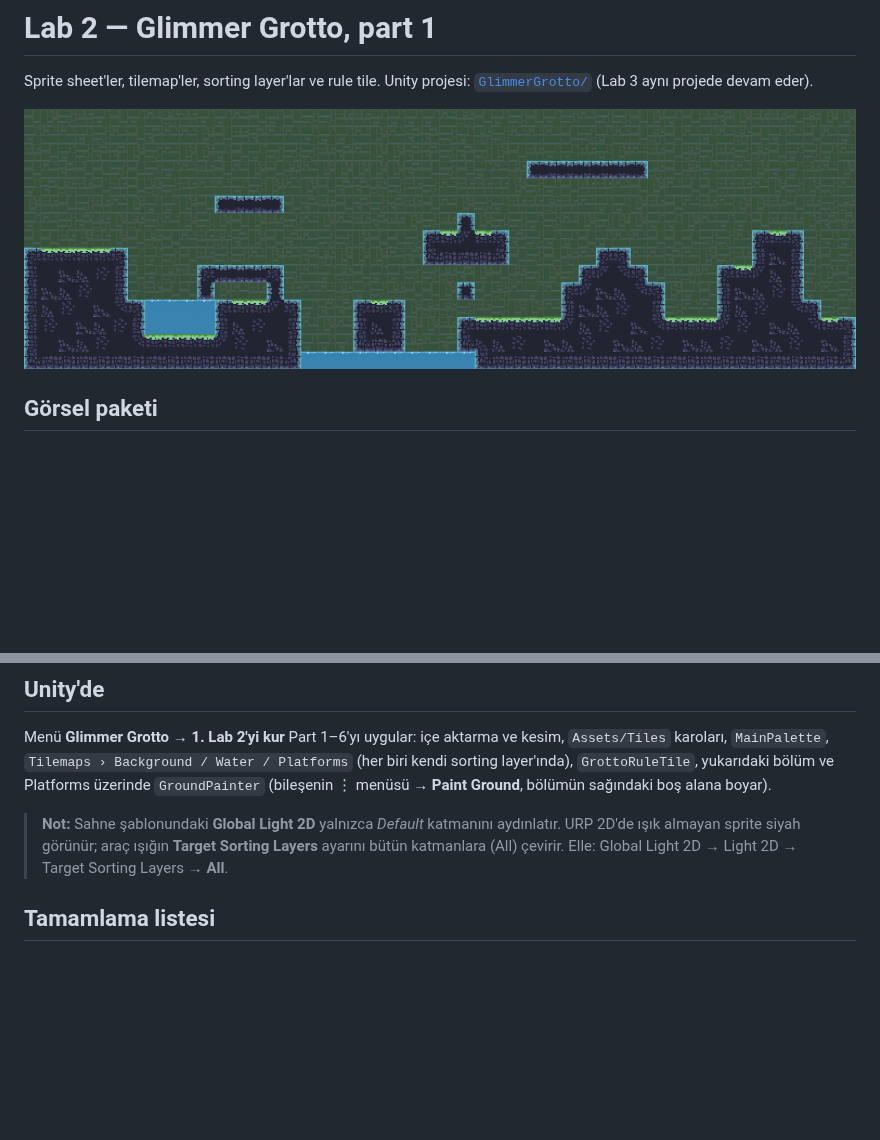
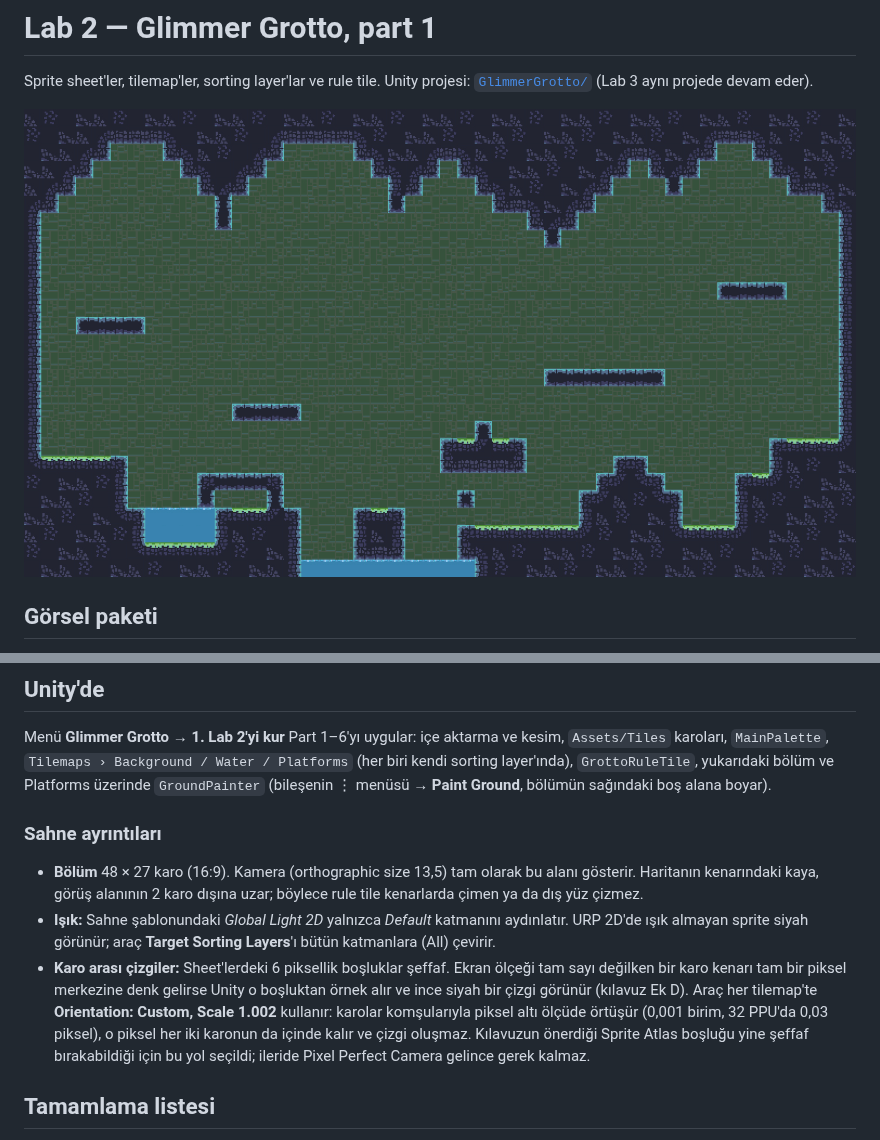
Before and after one commit to fatihsert41/GD-Lab1, a Markdown page: docs/lab2/README.md, 2 parts joined by grey strips. Drawn GitHub-style; pictures changed too: docs/lab2/level-preview.png; blank space fills up the shorter version.

```diff
--- a/docs/lab2/README.md
+++ b/docs/lab2/README.md
@@ -65,9 +65,18 @@ Menü **Glimmer Grotto → 1. Lab 2'yi kur** Part 1–6'yı uygular: içe aktarm
 yukarıdaki bölüm ve Platforms üzerinde `GroundPainter` (bileşenin ⋮ menüsü → **Paint Ground**, bölümün sağındaki
 boş alana boyar).
 
-> **Not:** Sahne şablonundaki **Global Light 2D** yalnızca *Default* katmanını aydınlatır. URP 2D'de ışık almayan
-> sprite siyah görünür; araç ışığın **Target Sorting Layers** ayarını bütün katmanlara (All) çevirir. Elle:
-> Global Light 2D → Light 2D → Target Sorting Layers → **All**.
+### Sahne ayrıntıları
+
+- **Bölüm** 48 × 27 karo (16:9). Kamera (orthographic size 13,5) tam olarak bu alanı gösterir. Haritanın kenarındaki
+  kaya, görüş alanının 2 karo dışına uzar; böylece rule tile kenarlarda çimen ya da dış yüz çizmez.
+- **Işık:** Sahne şablonundaki *Global Light 2D* yalnızca *Default* katmanını aydınlatır. URP 2D'de ışık almayan
+  sprite siyah görünür; araç **Target Sorting Layers**'ı bütün katmanlara (All) çevirir.
+- **Karo arası çizgiler:** Sheet'lerdeki 6 piksellik boşluklar şeffaf. Ekran ölçeği tam sayı değilken bir karo kenarı
+  tam bir piksel merkezine denk gelirse Unity o boşluktan örnek alır ve ince siyah bir çizgi görünür (kılavuz Ek D).
+  Araç her tilemap'te **Orientation: Custom, Scale 1.002** kullanır: karolar komşularıyla piksel altı ölçüde örtüşür
+  (0,001 birim, 32 PPU'da 0,03 piksel), o piksel her iki karonun da içinde kalır ve çizgi oluşmaz. Kılavuzun
+  önerdiği Sprite Atlas boşluğu yine şeffaf bırakabildiği için bu yol seçildi; ileride Pixel Perfect Camera gelince
+  gerek kalmaz.
 
 ## Tamamlama listesi
 
```
Also changed, not shown: 1 other file.
